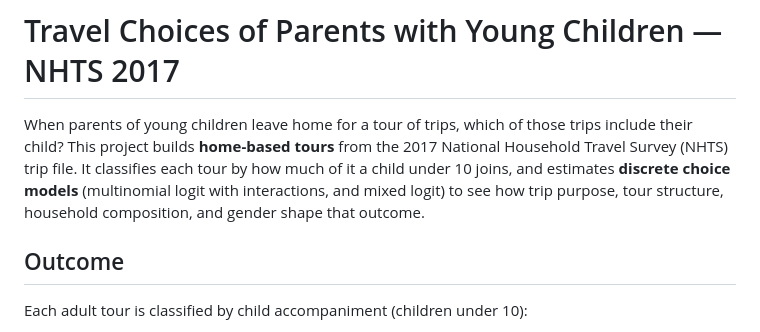
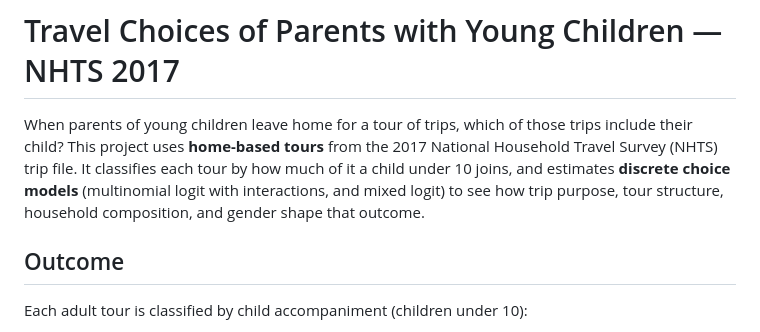
Before and after one commit to dawonoh1/TravelChoice_WithChildren_NHTS, a Markdown page: README.md, the part around the change. Rendered like a GitHub page.

```diff
--- a/README.md
+++ b/README.md
@@ -1,6 +1,6 @@
 # Travel Choices of Parents with Young Children — NHTS 2017
 
-When parents of young children leave home for a tour of trips, which of those trips include their child? This project builds **home-based tours** from the 2017 National Household Travel Survey (NHTS) trip file. It classifies each tour by how much of it a child under 10 joins, and estimates **discrete choice models** (multinomial logit with interactions, and mixed logit) to see how trip purpose, tour structure, household composition, and gender shape that outcome.
+When parents of young children leave home for a tour of trips, which of those trips include their child? This project uses **home-based tours** from the 2017 National Household Travel Survey (NHTS) trip file. It classifies each tour by how much of it a child under 10 joins, and estimates **discrete choice models** (multinomial logit with interactions, and mixed logit) to see how trip purpose, tour structure, household composition, and gender shape that outcome.
 
 ## Outcome
 
```
